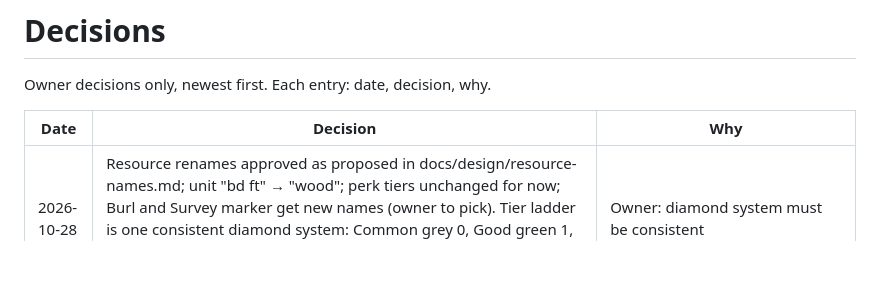
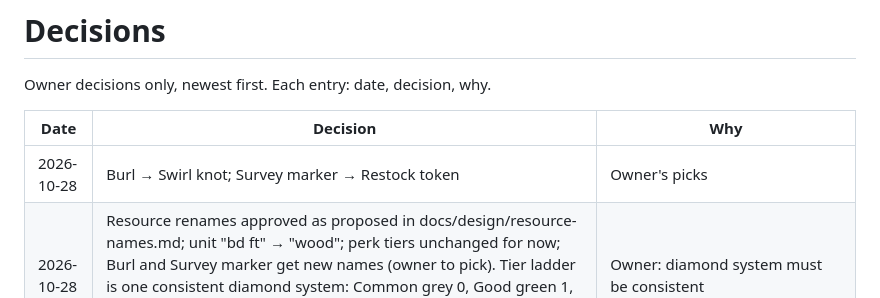
Before and after one commit to BigFable/outpost-company, a Markdown page: DECISIONS.md, the part around the change. Rendered like a GitHub page; blank space fills up the shorter version.

Commit message:
Record owner picks: Swirl knot and Restock token
Co-Authored-By: Claude Opus 5.5 <noreply@anthropic.com>
Claude-Session: https://claude.ai/code/session_019j6LhHgY2r7JsabFdYjjDT

```diff
--- a/DECISIONS.md
+++ b/DECISIONS.md
@@ -4,6 +4,7 @@ Owner decisions only, newest first. Each entry: date, decision, why.
 
 | Date | Decision | Why |
 | --- | --- | --- |
+| 2026-10-28 | Burl → Swirl knot; Survey marker → Restock token | Owner's picks |
 | 2026-10-28 | Resource renames approved as proposed in docs/design/resource-names.md; unit "bd ft" → "wood"; perk tiers unchanged for now; Burl and Survey marker get new names (owner to pick). Tier ladder is one consistent diamond system: Common grey 0, Good green 1, Fine blue 2, Prime yellow 3, Rare orange 4 (supersedes "rare = violet") | Owner: diamond system must be consistent |
 | 2026-10-28 | Perk shop replaces the draft, as designed in docs/design/perk-shop.md (per-camp rotating shop, 5 slots incl. one rare/legendary and one curse, 10-min rotation plus new era, hold one slot, mini-game picks restock a slot), with changes: curses cost 1 (not free); plain names "Shop" and "perk points" (not Quartermaster/picks). Builds into the Shop screen in UI rework slice 3 | Owner approved with changes |
 | 2026-10-28 | Build "follow your lead" (docs/design/late-run-active-play.md) after the UI rework, to fix active play fading after the first outpost | Owner approved |
```
Also changed, not shown: docs/design/resource-names.md (+7 -7 lines).
